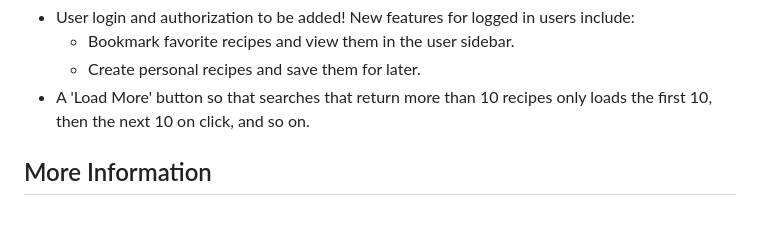
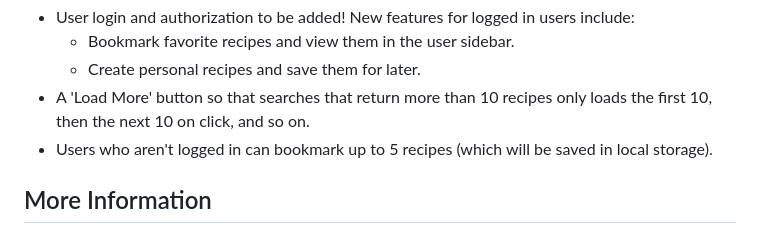
Before and after one commit to SashaG-dev/recipes-web-app, a Markdown page: README.md, the part around the change. Drawn GitHub-style.

Commit message:
Update upcoming features in README

```diff
--- a/README.md
+++ b/README.md
@@ -62,6 +62,7 @@ While these bugs are currently being worked on, there's also some upcoming featu
   - Bookmark favorite recipes and view them in the user sidebar.
   - Create personal recipes and save them for later.
 - A 'Load More' button so that searches that return more than 10 recipes only loads the first 10, then the next 10 on click, and so on.
+- Users who aren't logged in can bookmark up to 5 recipes (which will be saved in local storage).
 
 ## More Information
 
```
